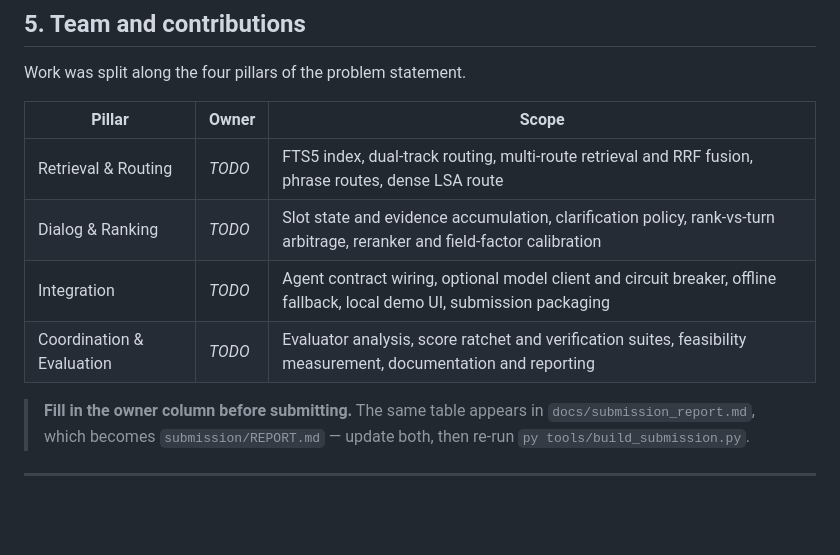
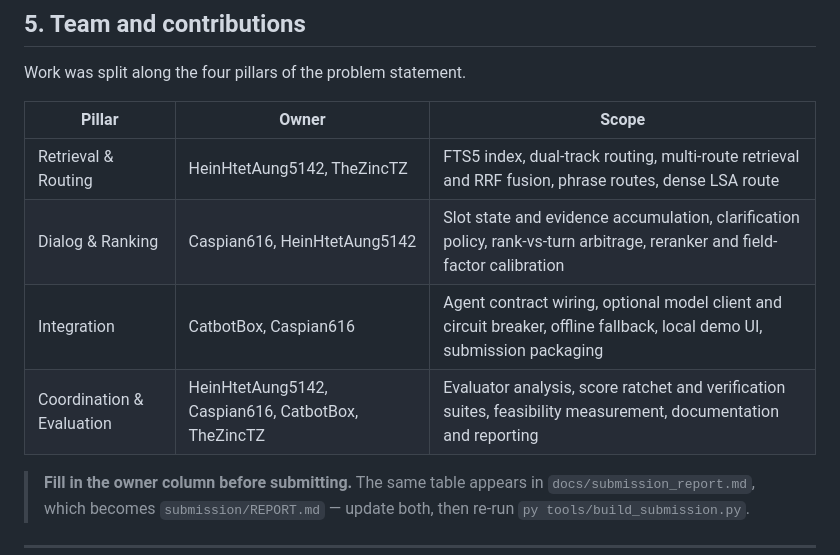
Before and after one commit to HeinHtetAung5142/tiktok-techjam-agent, a Markdown page: README.md, the part around the change. GitHub-like rendering; blank space fills up the shorter version.

Commit message:
Assign owners to project pillars in README
Updated the owner assignments for each pillar in the project.

```diff
--- a/README.md
+++ b/README.md
@@ -358,10 +358,10 @@ Work was split along the four pillars of the problem statement.
 
 | Pillar | Owner | Scope |
 |---|---|---|
-| Retrieval & Routing | _TODO_ | FTS5 index, dual-track routing, multi-route retrieval and RRF fusion, phrase routes, dense LSA route |
-| Dialog & Ranking | _TODO_ | Slot state and evidence accumulation, clarification policy, rank-vs-turn arbitrage, reranker and field-factor calibration |
-| Integration | _TODO_ | Agent contract wiring, optional model client and circuit breaker, offline fallback, local demo UI, submission packaging |
-| Coordination & Evaluation | _TODO_ | Evaluator analysis, score ratchet and verification suites, feasibility measurement, documentation and reporting |
+| Retrieval & Routing | HeinHtetAung5142, TheZincTZ | FTS5 index, dual-track routing, multi-route retrieval and RRF fusion, phrase routes, dense LSA route |
+| Dialog & Ranking | Caspian616, HeinHtetAung5142 | Slot state and evidence accumulation, clarification policy, rank-vs-turn arbitrage, reranker and field-factor calibration |
+| Integration | CatbotBox, Caspian616 | Agent contract wiring, optional model client and circuit breaker, offline fallback, local demo UI, submission packaging |
+| Coordination & Evaluation | HeinHtetAung5142, Caspian616, CatbotBox, TheZincTZ | Evaluator analysis, score ratchet and verification suites, feasibility measurement, documentation and reporting |
 
 > **Fill in the owner column before submitting.** The same table appears in
 > `docs/submission_report.md`, which becomes `submission/REPORT.md` — update both, then
```
